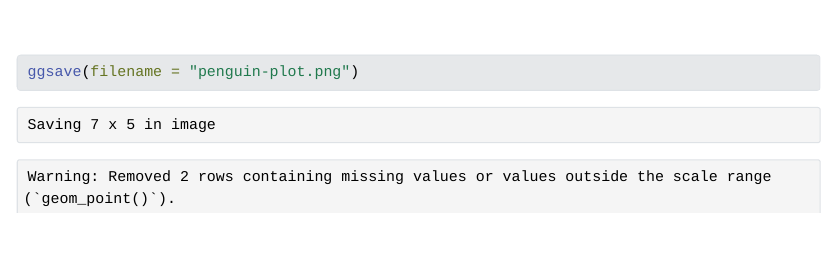
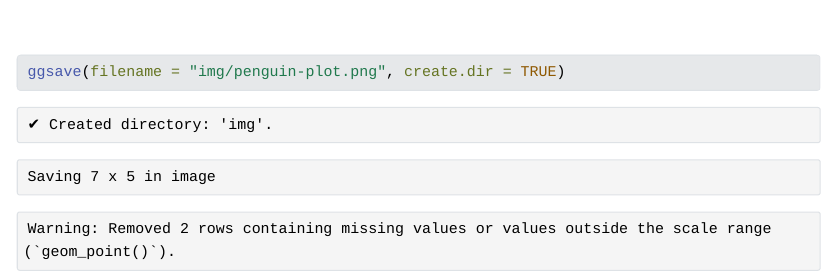
Before and after one commit to tradewa/r-for-data-science, a Quarto document (scripts/chapter_1/chapter_1.qmd): the page in a window 1100 px wide, from 5890 px down. The pictures show the output file scripts/chapter_1/chapter_1.html that the author committed with the source, opened offline; Quarto's library style sheets are replaced by a plain one without menus.

Commit message:
Add chapter 1 again

````diff
--- a/scripts/chapter_1/chapter_1.qmd
+++ b/scripts/chapter_1/chapter_1.qmd
@@ -114,5 +114,5 @@ ggplot(penguins, aes(x = flipper_length_mm, y = body_mass_g)) +
 ggplot(penguins, aes(x = flipper_length_mm, y = body_mass_g)) +
   geom_point()
 
-ggsave(filename = "penguin-plot.png")
+ggsave(filename = "img/penguin-plot.png", create.dir = TRUE)
 ```
````
Also changed, not shown: scripts/chapter_1/chapter_1.html.
